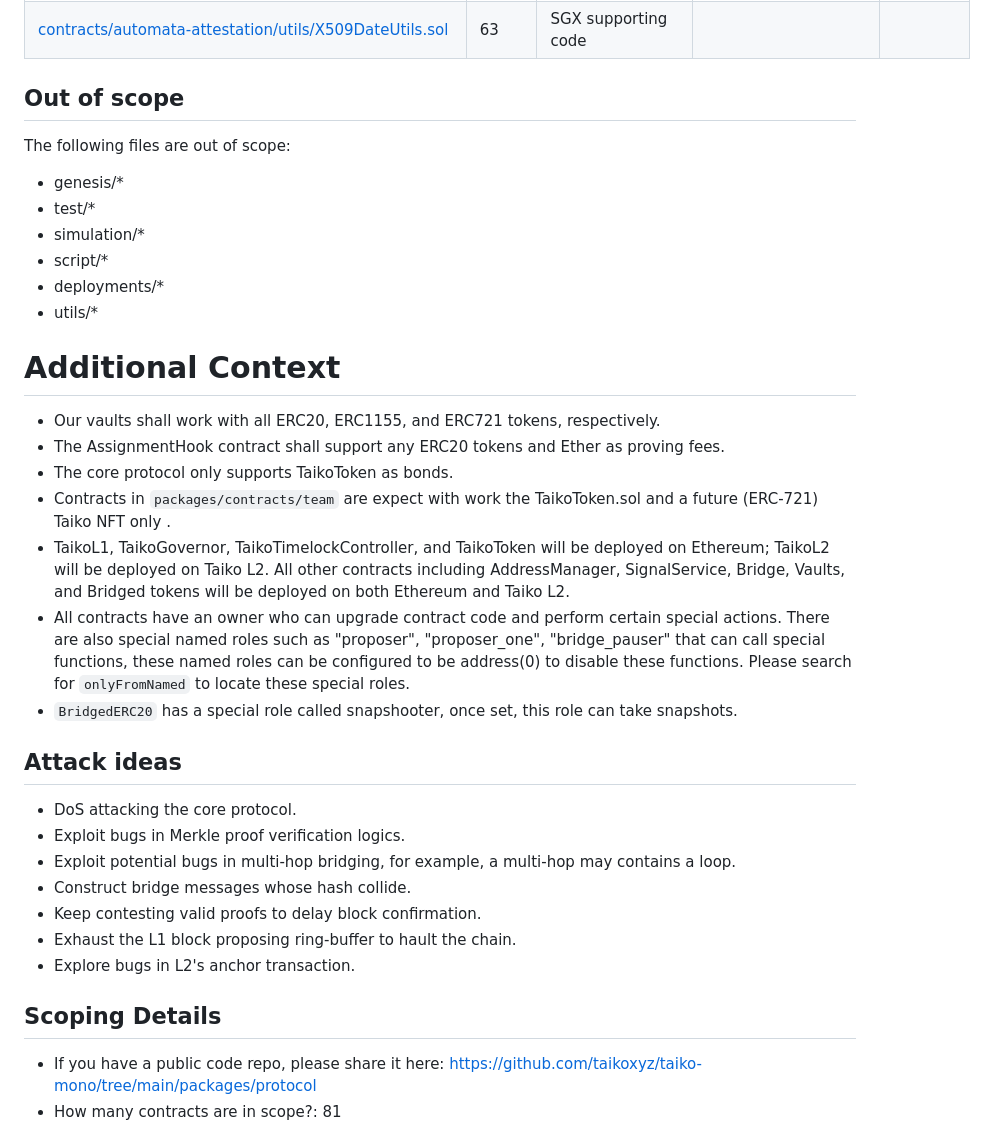
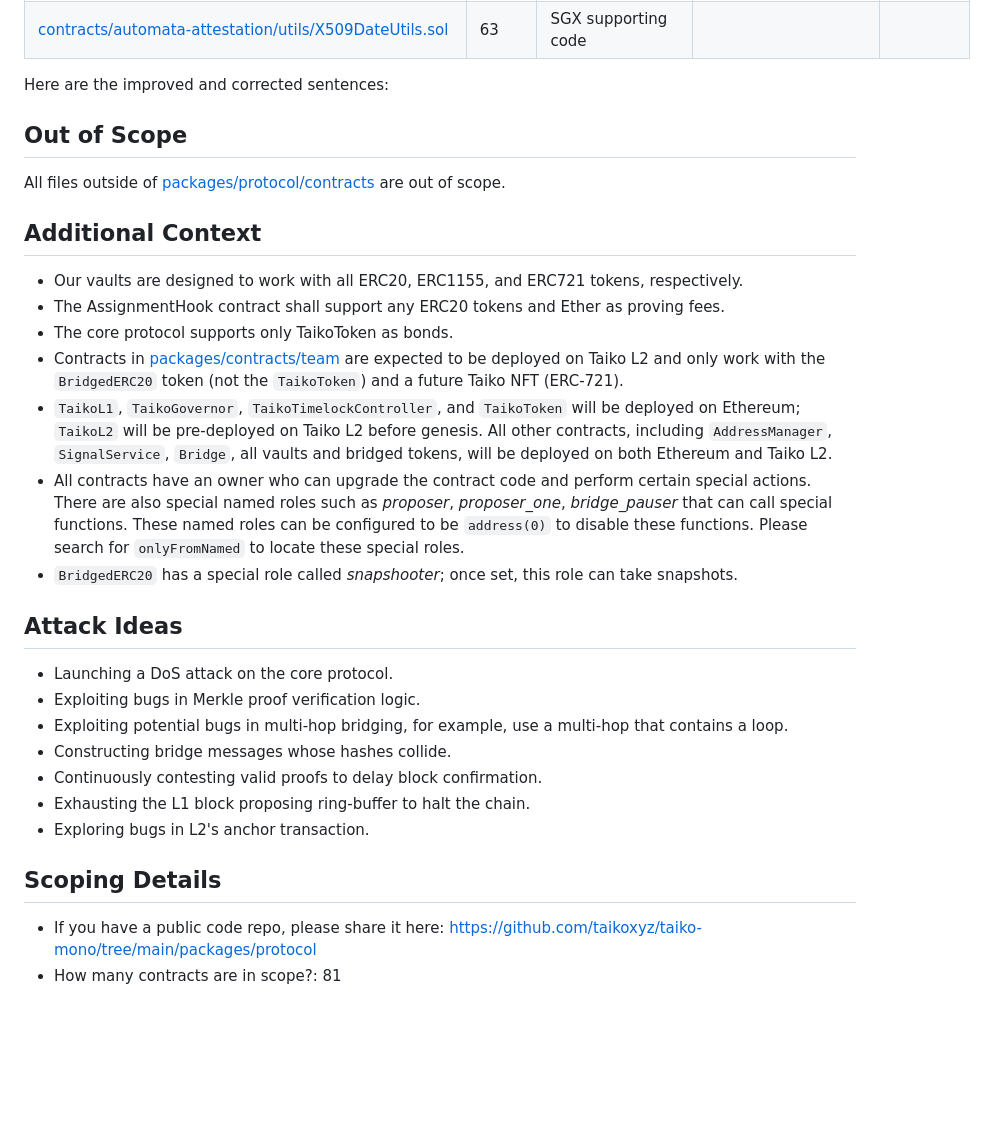
Before and after one commit to code-423n4/2024-03-taiko, a Markdown page: README.md, the part around one of its changes. Rendered like a GitHub page; blank space fills up the shorter version.

```diff
--- a/README.md
+++ b/README.md
@@ -139,42 +139,33 @@ A built-in cross-layer communication mechanism is also included in the core prot
 | [contracts/automata-attestation/utils/X509DateUtils.sol](packages/contracts/automata-attestation/utils/X509DateUtils.sol) | 63   | SGX supporting code |      |          |
 
 
-## Out of scope
+Here are the improved and corrected sentences:
 
-The following files are out of scope:
+## Out of Scope
 
-- genesis/*
-- test/*
-- simulation/*
-- script/*
-- deployments/*
-- utils/*
+All files outside of [packages/protocol/contracts](packages/protocol/contracts) are out of scope.
 
+## Additional Context
 
-# Additional Context
+- Our vaults are designed to work with all ERC20, ERC1155, and ERC721 tokens, respectively.
+- The AssignmentHook contract shall support any ERC20 tokens and Ether as proving fees.
+- The core protocol supports only TaikoToken as bonds.
+- Contracts in [packages/contracts/team](packages/contracts/team) are expected to be deployed on Taiko L2 and only work with the `BridgedERC20` token (not the `TaikoToken`) and a future Taiko NFT (ERC-721).
+- `TaikoL1`, `TaikoGovernor`, `TaikoTimelockController`, and `TaikoToken` will be deployed on Ethereum; `TaikoL2` will be pre-deployed on Taiko L2 before genesis. All other contracts, including `AddressManager`, `SignalService`, `Bridge`, all vaults and bridged tokens, will be deployed on both Ethereum and Taiko L2.
+- All contracts have an owner who can upgrade the contract code and perform certain special actions. There are also special named roles such as *proposer*, *proposer_one*, *bridge_pauser* that can call special functions. These named roles can be configured to be `address(0)` to disable these functions. Please search for `onlyFromNamed` to locate these special roles.
+- `BridgedERC20` has a special role called *snapshooter*; once set, this role can take snapshots.
 
-- Our vaults shall work with all ERC20, ERC1155, and ERC721 tokens, respectively.
-- The AssignmentHook contract shall support any ERC20 tokens and Ether as proving fees.
-- The core protocol only supports TaikoToken as bonds.
-- Contracts in `packages/contracts/team` are expect with work the TaikoToken.sol and a future (ERC-721) Taiko NFT only .
-- TaikoL1, TaikoGovernor, TaikoTimelockController, and TaikoToken will be deployed on Ethereum; TaikoL2 will be deployed on Taiko L2. All other contracts including AddressManager, SignalService, Bridge, Vaults, and Bridged tokens will be deployed on both Ethereum and Taiko L2.
-- All contracts have an owner who can upgrade contract code and perform certain special actions. There are also special named roles such as "proposer", "proposer_one", "bridge_pauser" that can call special functions, these named roles can be configured to be address(0) to disable these functions. Please search for `onlyFromNamed` to locate these special roles.
-- `BridgedERC20` has a special role called snapshooter, once set, this role can take snapshots.
+## Attack Ideas
 
-
-## Attack ideas
-
-- DoS attacking the core protocol.
-- Exploit bugs in Merkle proof verification logics.
-- Exploit potential bugs in multi-hop bridging, for example, a multi-hop may contains a loop.
-- Construct bridge messages whose hash collide.
-- Keep contesting valid proofs to delay block confirmation.
-- Exhaust the L1 block proposing ring-buffer to hault the chain.
-- Explore bugs in L2's anchor transaction.
-
+- Launching a DoS attack on the core protocol.
+- Exploiting bugs in Merkle proof verification logic.
+- Exploiting potential bugs in multi-hop bridging, for example, use a multi-hop that contains a loop.
+- Constructing bridge messages whose hashes collide.
+- Continuously contesting valid proofs to delay block confirmation.
+- Exhausting the L1 block proposing ring-buffer to halt the chain.
+- Exploring bugs in L2's anchor transaction.
 
 ## Scoping Details
-
 
 - If you have a public code repo, please share it here: https://github.com/taikoxyz/taiko-mono/tree/main/packages/protocol
 - How many contracts are in scope?: 81
```
Also changed, not shown: other parts of README.md (+0 -1 lines).
